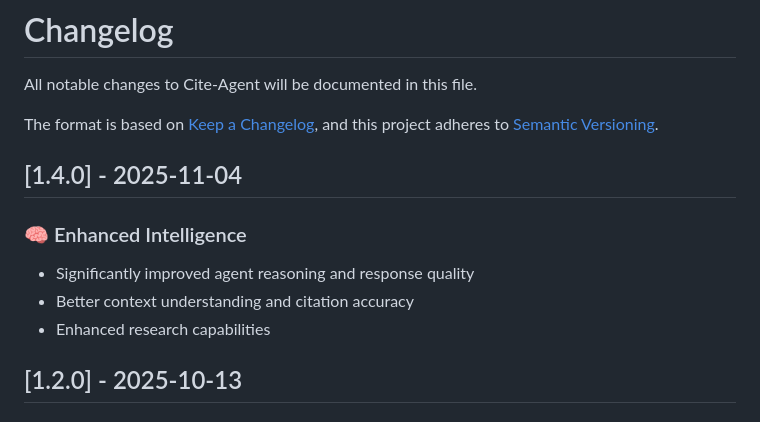
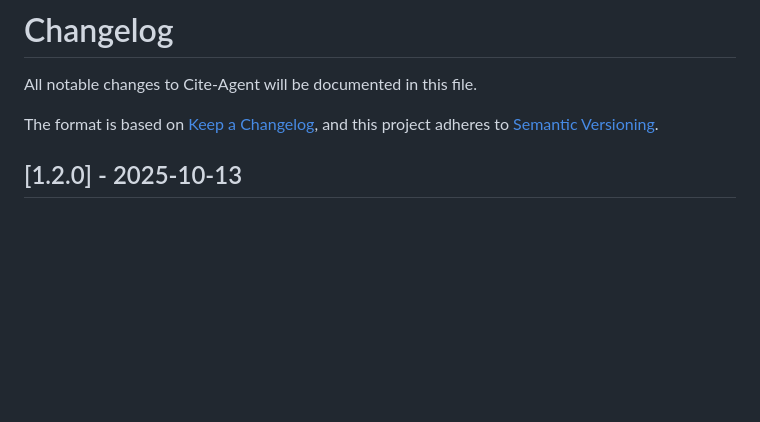
Before and after one commit to Spectating101/nocturnal-archive, a Markdown page: CHANGELOG.md, the part around the change. Drawn GitHub-style; blank space fills up the shorter version.

Commit message:
Remove 1.4.0 changelog entry after rollback

```diff
--- a/CHANGELOG.md
+++ b/CHANGELOG.md
@@ -4,14 +4,6 @@ All notable changes to Cite-Agent will be documented in this file.
 
 The format is based on [Keep a Changelog](https://keepachangelog.com/en/1.0.0/),
 and this project adheres to [Semantic Versioning](https://semver.org/spec/v2.0.0.html).
-
-## [1.4.0] - 2025-11-04
-
-### 🧠 Enhanced Intelligence
-
-- Significantly improved agent reasoning and response quality
-- Better context understanding and citation accuracy
-- Enhanced research capabilities
 
 ## [1.2.0] - 2025-10-13
 
```
